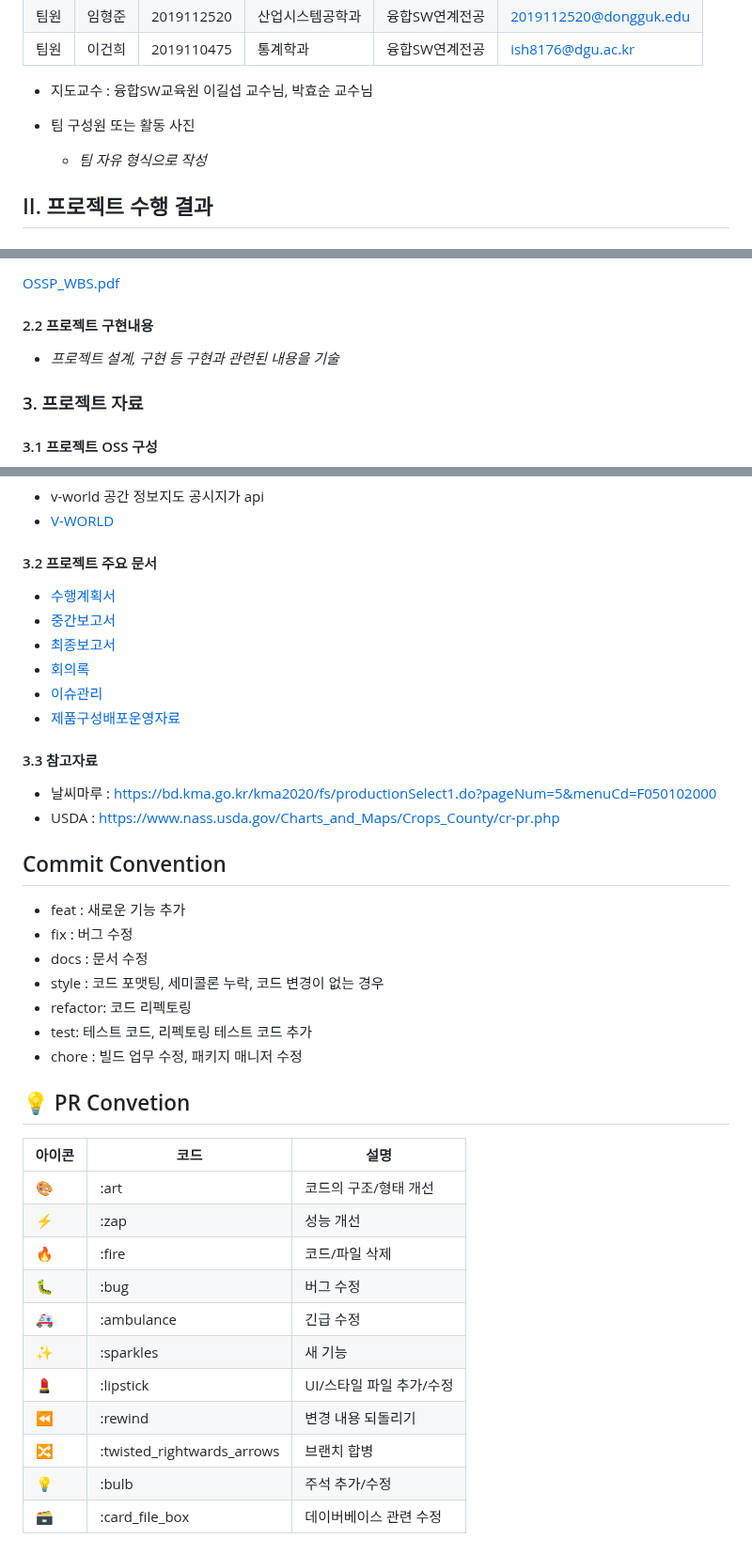
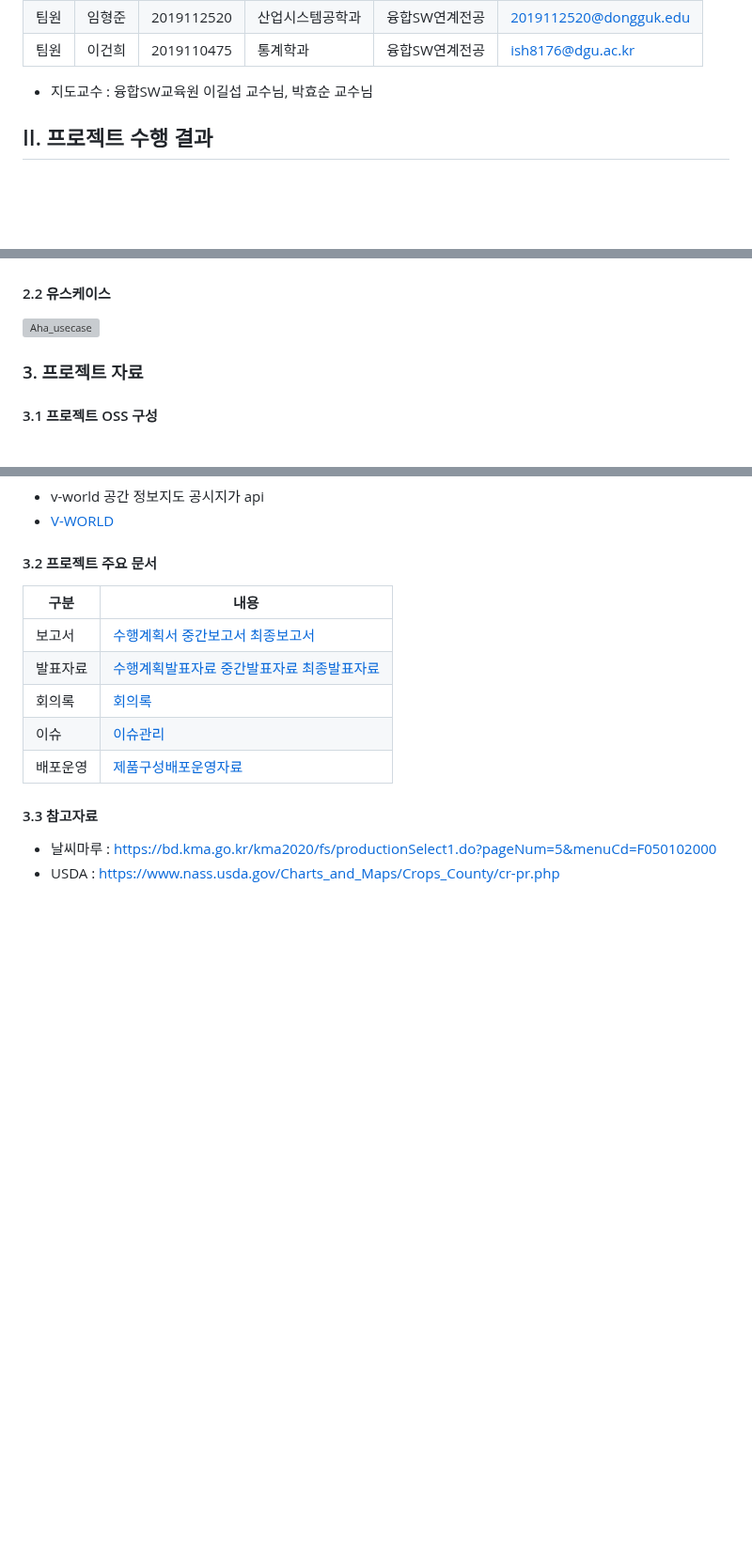
Before and after one commit to CSID-DGU/2024-1-OSSProj-AHA-09, a Markdown page: README.md, 3 parts joined by grey strips. Shown at 94% size. GitHub-like rendering; blank space fills up the shorter version; grey boxes are pictures that could not be loaded.

```diff
--- a/README.md
+++ b/README.md
@@ -16,9 +16,6 @@
 팀원 | 이건희 | 2019110475 | 통계학과 | 융합SW연계전공 | ish8176@dgu.ac.kr
 
 * 지도교수 : 융합SW교육원 이길섭 교수님, 박효순 교수님
-
-* 팀 구성원 또는 활동 사진
-    * *팀 자유 형식으로 작성*
 
 ## II. 프로젝트 수행 결과
 
@@ -54,9 +53,7 @@
 
-[OSSP_WBS.pdf](https://github.com/user-attachments/files/15528554/OSSP_WBS.pdf)
 
-#### 2.2 프로젝트 구현내용
-
-- *프로젝트 설계, 구현 등 구현과 관련된 내용을 기술*
+#### 2.2 유스케이스
+![Aha_usecase](https://github.com/CSID-DGU/2024-1-OSSProj-Aha-09/assets/162420581/0e2508e7-5df4-4120-9bfa-bb673495fb64)
 
 ### 3. 프로젝트 자료
 
@@ -71,41 +68,16 @@
 - [V-WORLD](https://www.vworld.kr/dtna/dtna_apiSvcFc_s001.do?apiNum=23)
 
 #### 3.2 프로젝트 주요 문서
-
-- [수행계획서](https://github.com/CSID-DGU/2024-1-OSSProj-Aha-09/blob/main/Doc/1_1_OSSProj_09_Aha_수행계획서.md)
-- [중간보고서](https://github.com/CSID-DGU/2024-1-OSSProj-Aha-09/blob/main/Doc/2_1_OSSProj_09_Aha_중간보고서.md)
-- [최종보고서](https://github.com/CSID-DGU/2024-1-OSSProj-Aha-09/blob/main/Doc/3_1_OSSProj_09_Aha_최종보고서.md)
-- [회의록](https://github.com/CSID-DGU/2024-1-OSSProj-Aha-09/blob/main/Doc/4_2_OSSProj_09_Aha_회의록.md)
-- [이슈관리](https://github.com/CSID-DGU/2024-1-OSSProj-Aha-09/issues?q=is%3Aissue+is%3Aclosed)
-- [제품구성배포운영자료](https://github.com/CSID-DGU/2024-1-OSSProj-Aha-09/blob/main/Doc/4_3_OSSProj_09_Aha_제품구성배포운영자료.md)
+구분 | 내용
+------|-------|
+보고서 | [수행계획서](https://github.com/CSID-DGU/2024-1-OSSProj-Aha-09/blob/main/Doc/1_1_OSSProj_09_Aha_수행계획서.md) [중간보고서](https://github.com/CSID-DGU/2024-1-OSSProj-Aha-09/blob/main/Doc/2_1_OSSProj_09_Aha_중간보고서.md) [최종보고서](https://github.com/CSID-DGU/2024-1-OSSProj-Aha-09/blob/main/Doc/3_1_OSSProj_09_Aha_최종보고서.md)
+발표자료 | [수행계획발표자료](https://github.com/HyunJong00/OSSProjHJL/blob/main/Doc/1_2_OSSProj_09_Aha_수행계획발표자료.pdf) [중간발표자료](https://github.com/HyunJong00/OSSProjHJL/blob/main/Doc/2_2_OSSProj_09_Aha_중간발표자료.pdf) [최종발표자료]()
+회의록 | [회의록](https://github.com/CSID-DGU/2024-1-OSSProj-Aha-09/blob/main/Doc/4_2_OSSProj_09_Aha_회의록.md)
+이슈 | [이슈관리](https://github.com/CSID-DGU/2024-1-OSSProj-Aha-09/issues?q=is%3Aissue+is%3Aclosed)
+배포운영 | [제품구성배포운영자료](https://github.com/CSID-DGU/2024-1-OSSProj-Aha-09/blob/main/Doc/4_3_OSSProj_09_Aha_제품구성배포운영자료.md)
 
 
 #### 3.3 참고자료
 
 * 날씨마루 : https://bd.kma.go.kr/kma2020/fs/productionSelect1.do?pageNum=5&menuCd=F050102000
 * USDA : https://www.nass.usda.gov/Charts_and_Maps/Crops_County/cr-pr.php
-
-## Commit Convention
--   feat : 새로운 기능 추가
--   fix : 버그 수정
--   docs : 문서 수정
--   style : 코드 포맷팅, 세미콜론 누락, 코드 변경이 없는 경우
--   refactor: 코드 리펙토링
--   test: 테스트 코드, 리펙토링 테스트 코드 추가
--   chore : 빌드 업무 수정, 패키지 매니저 수정
-
-## 💡 PR Convetion
-
-| 아이콘 | 코드                       | 설명                     |
-| ------ | -------------------------- | ------------------------ |
-| 🎨     | :art                       | 코드의 구조/형태 개선    |
-| ⚡️    | :zap                       | 성능 개선                |
-| 🔥     | :fire                      | 코드/파일 삭제           |
-| 🐛     | :bug                       | 버그 수정                |
-| 🚑     | :ambulance                 | 긴급 수정                |
-| ✨     | :sparkles                  | 새 기능                  |
-| 💄     | :lipstick                  | UI/스타일 파일 추가/수정 |
-| ⏪     | :rewind                    | 변경 내용 되돌리기       |
-| 🔀     | :twisted_rightwards_arrows | 브랜치 합병              |
-| 💡     | :bulb                      | 주석 추가/수정           |
-| 🗃      | :card_file_box             | 데이버베이스 관련 수정   |
```
Also changed, not shown: other parts of README.md (+4 -2 lines).
